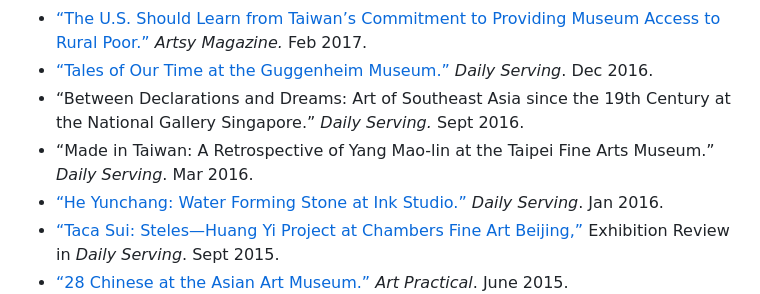
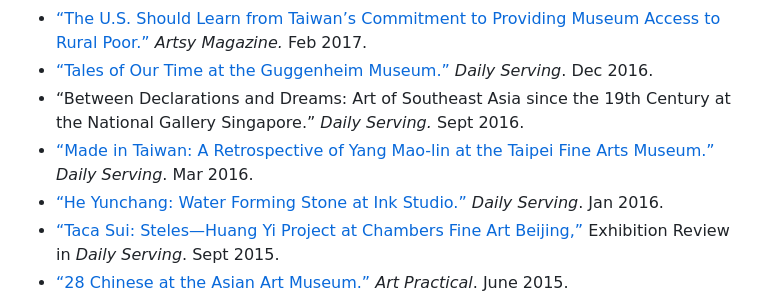
Before and after one commit to PeopleMakeCulture/peoplemakeculture.github.io, a Markdown page: readme.md, the part around the change. Drawn GitHub-style.

Commit message:
add made in taiwan link to readme

```diff
--- a/readme.md
+++ b/readme.md
@@ -15,7 +15,7 @@ Hi! I am [Jing](https://www.linkedin.com/in/jingcao1/), an NYC-based [art histor
 - [“The U.S. Should Learn from Taiwan’s Commitment to Providing Museum Access to Rural Poor.”](https://www.artsy.net/article/artsy-editorial-learn-taiwans-commitment-providing-museum-access-rural-poor) *Artsy Magazine.* Feb 2017.
 - [“Tales of Our Time at the Guggenheim Museum.”](guggenheim-tales.html) *Daily Serving*. Dec 2016.
 - “Between Declarations and Dreams: Art of Southeast Asia since the 19th Century at the National Gallery Singapore.” *Daily Serving.* Sept 2016.
-- “Made in Taiwan: A Retrospective of Yang Mao-lin at the Taipei Fine Arts Museum.” *Daily Serving*. Mar 2016.
+- [“Made in Taiwan: A Retrospective of Yang Mao-lin at the Taipei Fine Arts Museum.”](made-in-taiwan.html) *Daily Serving*. Mar 2016.
 - [“He Yunchang: Water Forming Stone at Ink Studio.”](he-ink-stone.html) *Daily Serving*. Jan 2016.
 - [“Taca Sui: Steles—Huang Yi Project at Chambers Fine Art Beijing,”](taca-sui.html) Exhibition Review in *Daily Serving*. Sept 2015.
 - [“28 Chinese at the Asian Art Museum.”](28-chinese.html) *Art Practical*. June 2015.
```
